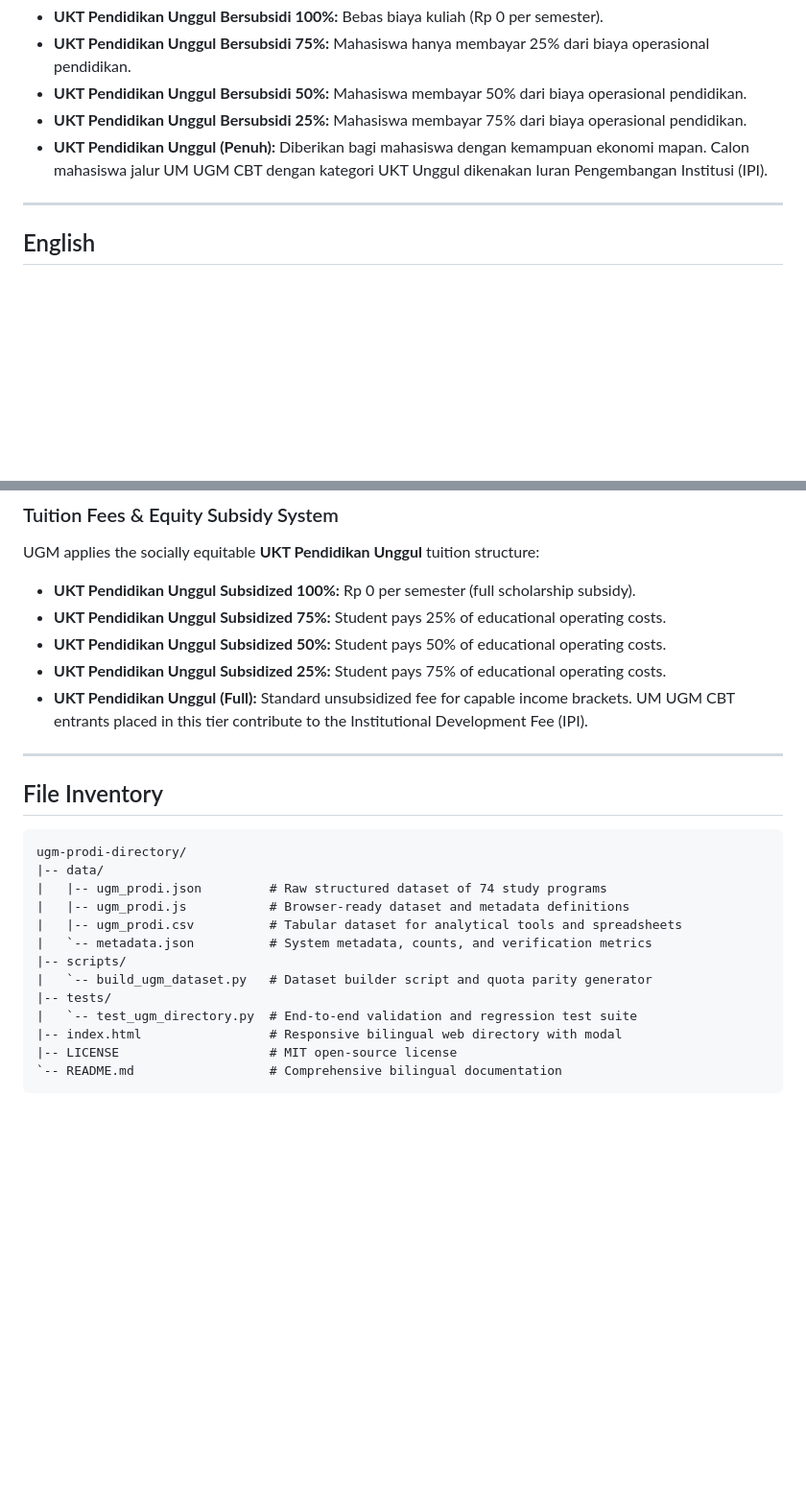
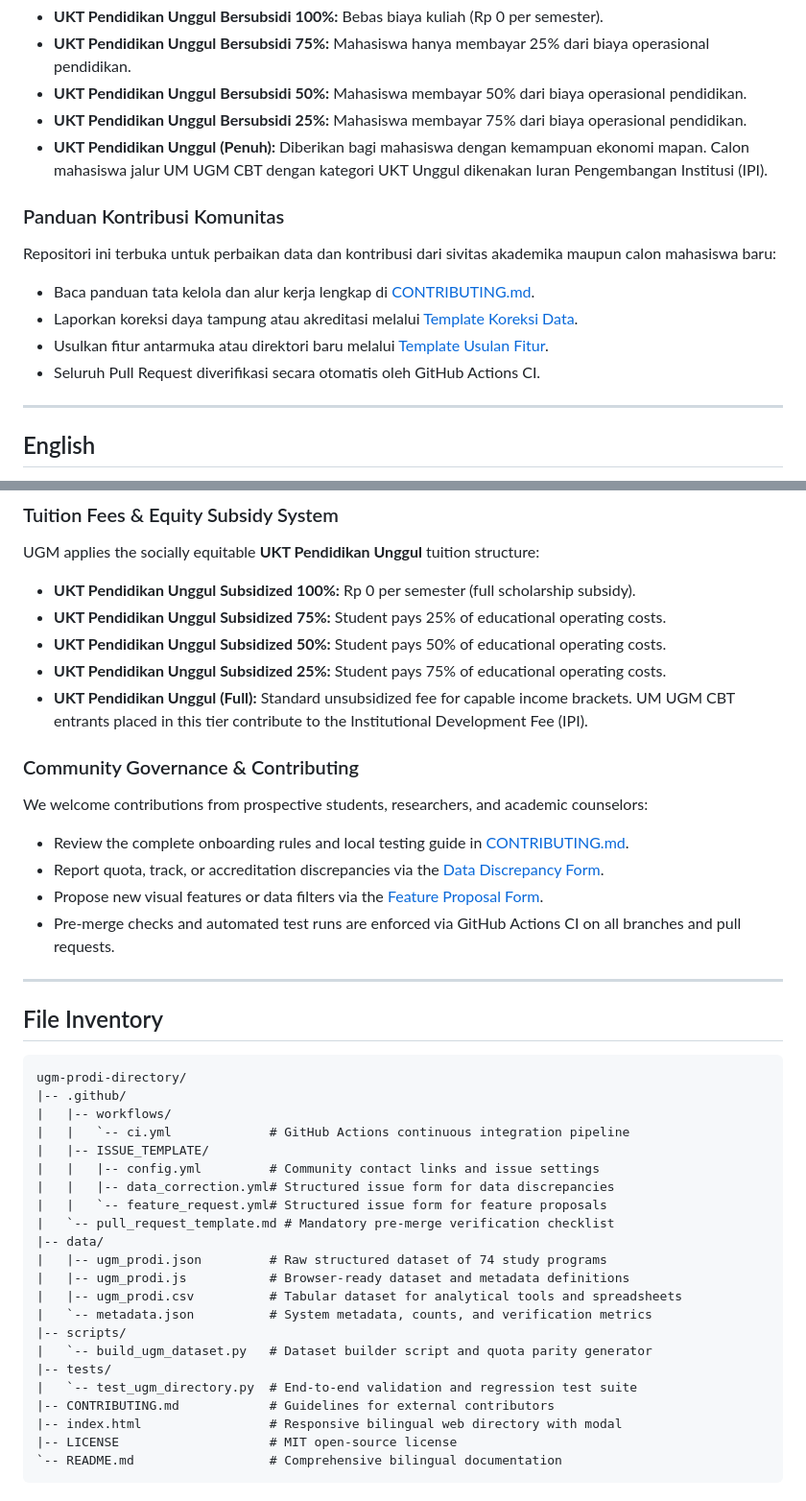
Before and after one commit to lunizura/ugm-prodi-directory, a Markdown page: README.md, 2 parts joined by grey strips. Shown at 96% size. Rendered like a GitHub page; blank space fills up the shorter version.

Commit message:
docs: update README with CI build status badge and contribution guidelines

````diff
--- a/README.md
+++ b/README.md
@@ -92,6 +92,14 @@ Universitas Gadjah Mada menerapkan kebijakan pembiayaan berkeadilan sosial melal
 - **UKT Pendidikan Unggul Bersubsidi 25%:** Mahasiswa membayar 75% dari biaya operasional pendidikan.
 - **UKT Pendidikan Unggul (Penuh):** Diberikan bagi mahasiswa dengan kemampuan ekonomi mapan. Calon mahasiswa jalur UM UGM CBT dengan kategori UKT Unggul dikenakan Iuran Pengembangan Institusi (IPI).
 
+### Panduan Kontribusi Komunitas
+
+Repositori ini terbuka untuk perbaikan data dan kontribusi dari sivitas akademika maupun calon mahasiswa baru:
+- Baca panduan tata kelola dan alur kerja lengkap di [CONTRIBUTING.md](CONTRIBUTING.md).
+- Laporkan koreksi daya tampung atau akreditasi melalui [Template Koreksi Data](.github/ISSUE_TEMPLATE/data_correction.yml).
+- Usulkan fitur antarmuka atau direktori baru melalui [Template Usulan Fitur](.github/ISSUE_TEMPLATE/feature_request.yml).
+- Seluruh Pull Request diverifikasi secara otomatis oleh GitHub Actions CI.
+
 ---
 
 ## English
@@ -172,12 +180,28 @@ UGM applies the socially equitable **UKT Pendidikan Unggul** tuition structure:
 - **UKT Pendidikan Unggul Subsidized 25%:** Student pays 75% of educational operating costs.
 - **UKT Pendidikan Unggul (Full):** Standard unsubsidized fee for capable income brackets. UM UGM CBT entrants placed in this tier contribute to the Institutional Development Fee (IPI).
 
+### Community Governance & Contributing
+
+We welcome contributions from prospective students, researchers, and academic counselors:
+- Review the complete onboarding rules and local testing guide in [CONTRIBUTING.md](CONTRIBUTING.md).
+- Report quota, track, or accreditation discrepancies via the [Data Discrepancy Form](.github/ISSUE_TEMPLATE/data_correction.yml).
+- Propose new visual features or data filters via the [Feature Proposal Form](.github/ISSUE_TEMPLATE/feature_request.yml).
+- Pre-merge checks and automated test runs are enforced via GitHub Actions CI on all branches and pull requests.
+
 ---
 
 ## File Inventory
 
 ```
 ugm-prodi-directory/
+|-- .github/
+|   |-- workflows/
+|   |   `-- ci.yml             # GitHub Actions continuous integration pipeline
+|   |-- ISSUE_TEMPLATE/
+|   |   |-- config.yml         # Community contact links and issue settings
+|   |   |-- data_correction.yml# Structured issue form for data discrepancies
+|   |   `-- feature_request.yml# Structured issue form for feature proposals
+|   `-- pull_request_template.md # Mandatory pre-merge verification checklist
 |-- data/
 |   |-- ugm_prodi.json         # Raw structured dataset of 74 study programs
 |   |-- ugm_prodi.js           # Browser-ready dataset and metadata definitions
@@ -187,6 +211,7 @@ ugm-prodi-directory/
 |   `-- build_ugm_dataset.py   # Dataset builder script and quota parity generator
 |-- tests/
 |   `-- test_ugm_directory.py  # End-to-end validation and regression test suite
+|-- CONTRIBUTING.md            # Guidelines for external contributors
 |-- index.html                 # Responsive bilingual web directory with modal
 |-- LICENSE                    # MIT open-source license
 `-- README.md                  # Comprehensive bilingual documentation
````
Also changed, not shown: other parts of README.md (+1 -1 lines).
